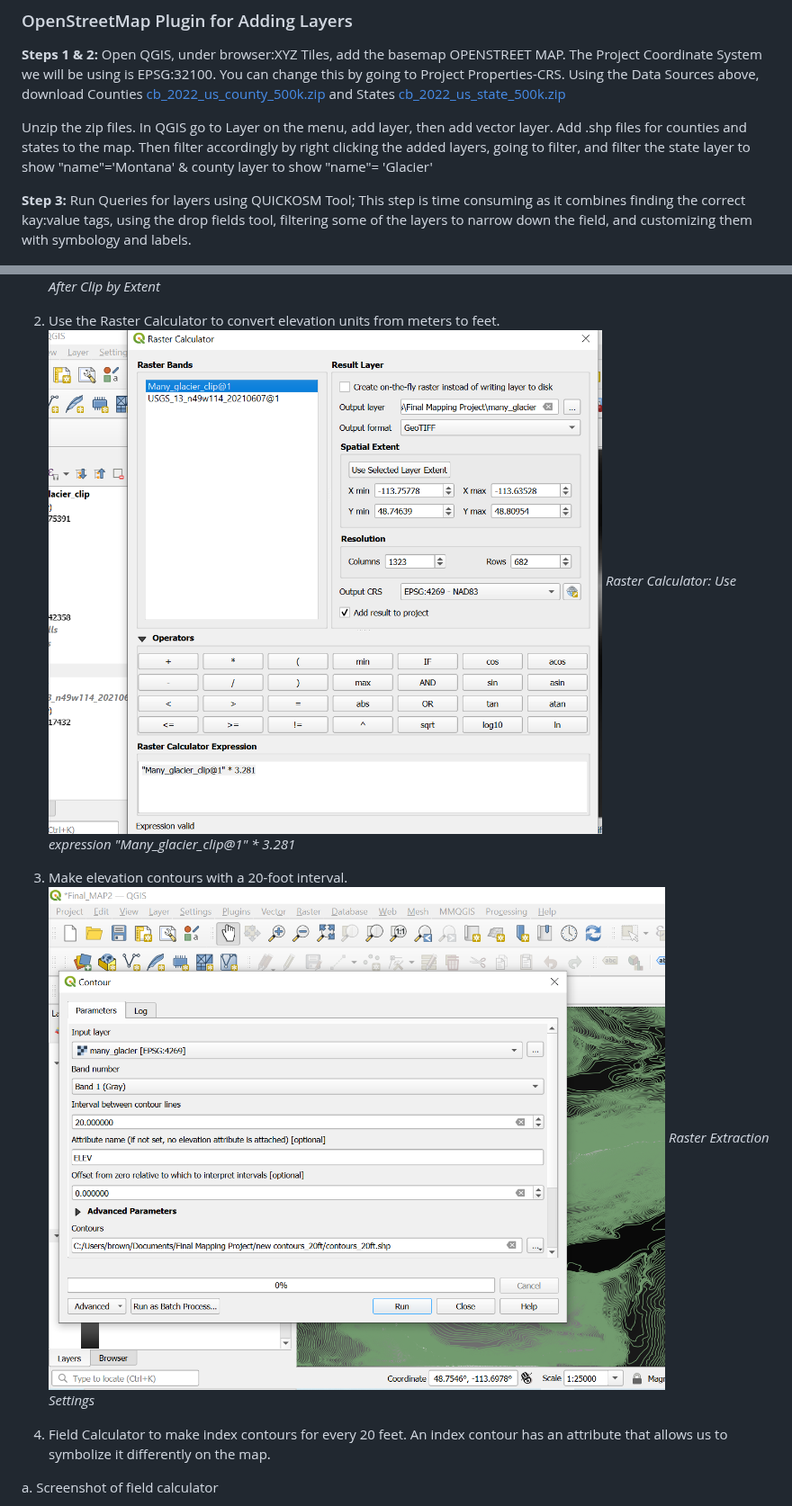
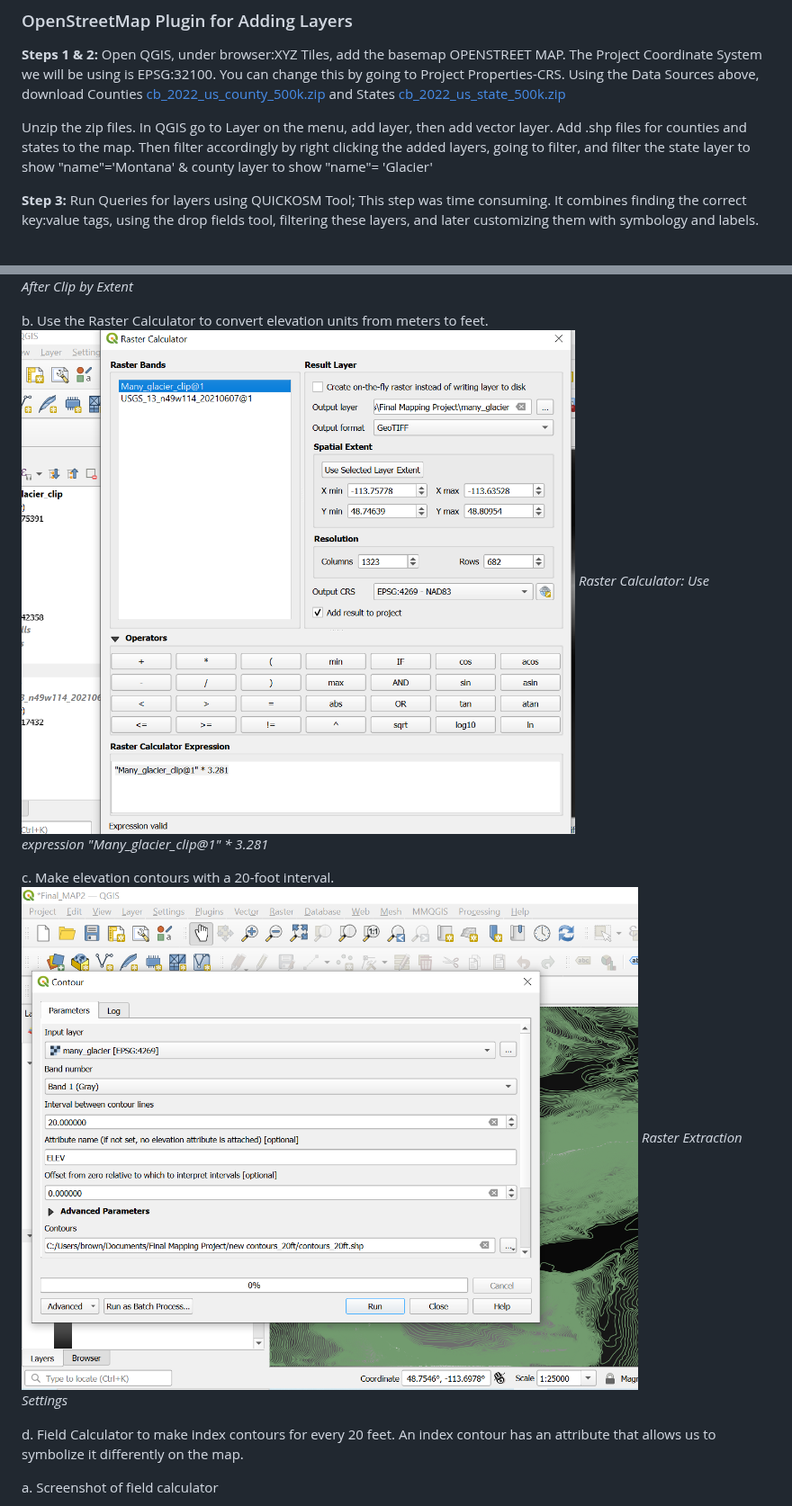
Before and after one commit to Jambro2/Many-Glacier-Trails, a Markdown page: README.md, 2 parts joined by grey strips. Shown at 90% size. GitHub-like rendering.

```diff
--- a/README.md
+++ b/README.md
@@ -45,7 +45,7 @@ Using the Data Sources above, download Counties [cb_2022_us_county_500k.zip](htt
 
 Unzip the zip files. In QGIS go to Layer on the menu, add layer, then add vector layer. Add .shp files for counties and states to the map. Then filter accordingly by right clicking the added layers, going to filter, and filter the state layer to show "name"='Montana' & county layer to show "name"= 'Glacier'
 
-**Step 3:** Run Queries for layers using QUICKOSM Tool; This step is time consuming as it combines finding the correct kay:value tags, using the drop fields tool, filtering some of the layers to narrow down the field, and customizing them with symbology and labels.
+**Step 3:** Run Queries for layers using QUICKOSM Tool; This step was time consuming. It combines finding the correct key:value tags, using the drop fields tool, filtering these layers, and later customizing them with symbology and labels.
 
 ![QuickOSM-Queries](Images/QUICKOSM_chart.png)
 
@@ -71,15 +71,15 @@ Download the elevation data from the USGS NED 1/3 arc-second raster digital elev
    ![Clipbyextent](Images/after_clip_by_extent.png)
   	*After Clip by Extent*
 
-2.	Use the Raster Calculator to convert elevation units from meters to feet.
-  ![RasterCalc](Images/raster_calc.png)
+   b.	Use the Raster Calculator to convert elevation units from meters to feet.
+     ![RasterCalc](Images/raster_calc.png)
    *Raster Calculator: Use expression "Many_glacier_clip@1" * 3.281*
 
-4.	Make elevation contours with a 20-foot interval.
-![Raster Extraction](Images/extracting_contours.png)
-*Raster Extraction Settings*
+   c.	Make elevation contours with a 20-foot interval.
+   ![Raster Extraction](Images/extracting_contours.png)
+   *Raster Extraction Settings*
 
-6.	Field Calculator to make index contours for every 20 feet. An index contour has an attribute that allows us to symbolize it differently on the map.
+   d.	Field Calculator to make index contours for every 20 feet. An index contour has an attribute that allows us to symbolize it             differently on the map.
 
 a.	Screenshot of field calculator
 
```
Also changed, not shown: other parts of README.md (+7 -2 lines).
